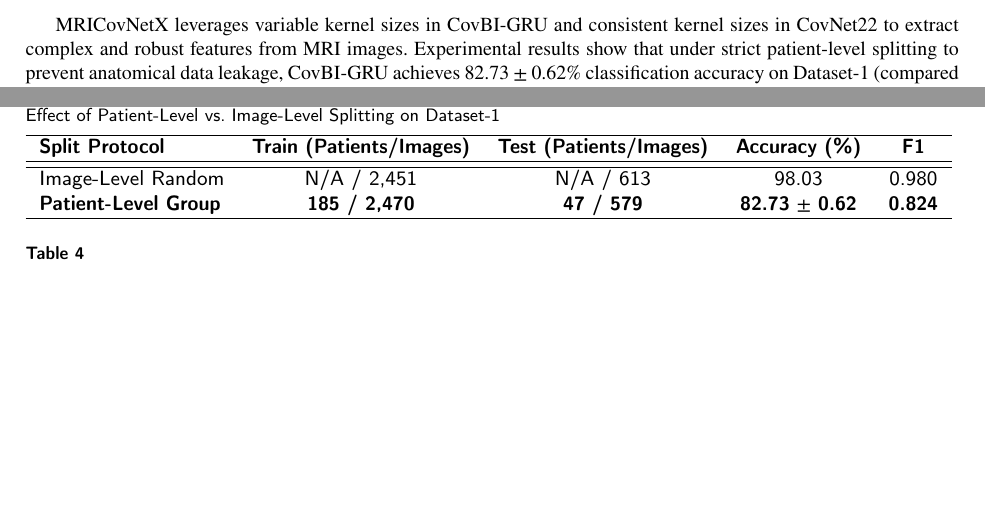
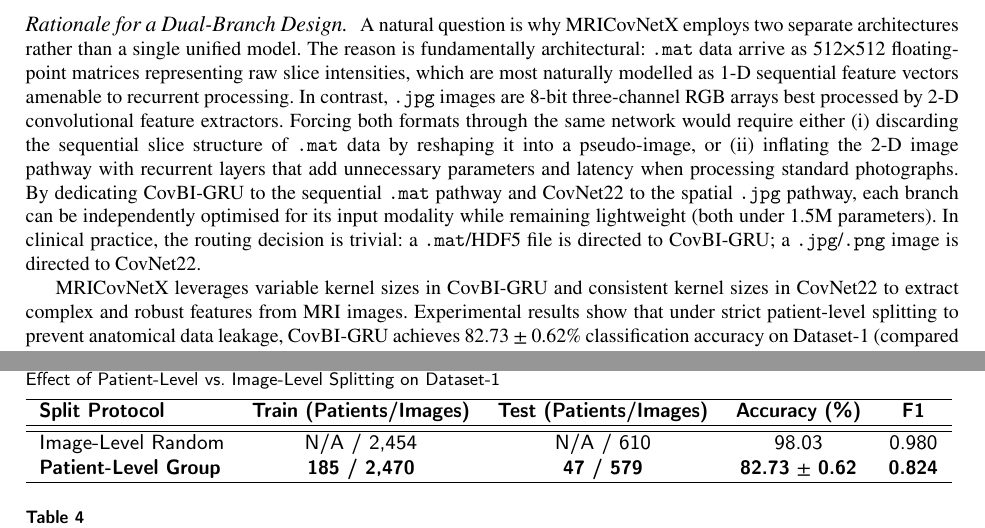
Before and after one commit to saqlainovi/MRICovNetX, a LaTeX paper (paper/mricovnetx_elsevier_balanced_sc.tex): two parts of pages 3 and 10 of 50, joined at a grey line, cut at the place of the change, the shorter picture padded with empty space. Compiled offline with pdfLaTeX.

Commit message:
Fix D1 figures, add dual-model rationale, fix 613->610 consistency

```diff
--- a/paper/mricovnetx_elsevier_balanced_sc.tex
+++ b/paper/mricovnetx_elsevier_balanced_sc.tex
@@ -113,6 +113,9 @@ This study introduces \textbf{MRICovNetX}, a novel deep learning framework for c
 
     \item \textbf{CovNet22}: A CNN-based architecture designed for \texttt{.jpg} image datasets. This model is evaluated using three datasets: Dataset-2 (3,264 images), Dataset-3 (7,023 images), and Dataset-4 (6,056 images). The architecture includes five Conv2D layers, a flattened layer, two dense layers with softmax activation, and dropout for regularization.
 \end{itemize}
+
+\paragraph{Rationale for a Dual-Branch Design.}
+A natural question is why MRICovNetX employs two separate architectures rather than a single unified model. The reason is fundamentally architectural: \texttt{.mat} data arrive as 512$\times$512 floating-point matrices representing raw slice intensities, which are most naturally modelled as 1-D sequential feature vectors amenable to recurrent processing. In contrast, \texttt{.jpg} images are 8-bit three-channel RGB arrays best processed by 2-D convolutional feature extractors. Forcing both formats through the same network would require either (i) discarding the sequential slice structure of \texttt{.mat} data by reshaping it into a pseudo-image, or (ii) inflating the 2-D image pathway with recurrent layers that add unnecessary parameters and latency when processing standard photographs. By dedicating CovBI-GRU to the sequential \texttt{.mat} pathway and CovNet22 to the spatial \texttt{.jpg} pathway, each branch can be independently optimised for its input modality while remaining lightweight (both under 1.5M parameters). In clinical practice, the routing decision is trivial: a \texttt{.mat}/HDF5 file is directed to CovBI-GRU; a \texttt{.jpg}/\texttt{.png} image is directed to CovNet22.
 
 MRICovNetX leverages variable kernel sizes in CovBI-GRU and consistent kernel sizes in CovNet22 to extract complex and robust features from MRI images. Experimental results show that under strict patient-level splitting to prevent anatomical data leakage, CovBI-GRU achieves 82.73 $\pm$ 0.62\% classification accuracy on Dataset-1 (compared to 98.03\% under image-level random split), while CovNet22 attains 90.99 $\pm$ 1.06\% on a de-duplicated split of Dataset-2, 99.08 $\pm$ 0.28\% on Dataset-3, and 98.61 $\pm$ 0.44\% on Dataset-4 across three independent random seeds. A within-dataset duplicate audit further shows that the official Dataset-2 test split is dominated by exact copies of training images, so accuracies obtained on that split substantially overestimate generalization. These results are competitive with existing methods while being obtained under a transparent, leakage-controlled evaluation protocol. While this study focuses on glioma, meningioma, and pituitary tumor classification, Dataset-2 and Dataset-3 also include a no-tumor class; future work will aim to expand classification capabilities to additional tumor types.
 \begin{figure}[!htbp]
@@ -262,7 +265,7 @@ Dataset-1 (Figshare) provides patient identifiers (\texttt{cjdata/PID}) embedded
 \hline
 \textbf{Split Protocol} & \textbf{Train (Patients/Images)} & \textbf{Test (Patients/Images)} & \textbf{Accuracy (\%)} & \textbf{F1} \\
 \hline\hline
-Image-Level Random & N/A / 2,451 & N/A / 613 & 98.03 & 0.980 \\
+Image-Level Random & N/A / 2,454 & N/A / 610 & 98.03 & 0.980 \\
 \textbf{Patient-Level Group} & \textbf{185 / 2,470} & \textbf{47 / 579} & \textbf{82.73 $\pm$ 0.62} & \textbf{0.824} \\
 \hline
 \end{tabular}
```
Also changed, not shown: paper/mricovnetx_elsevier_balanced_sc.tex (8 more changed lines).
